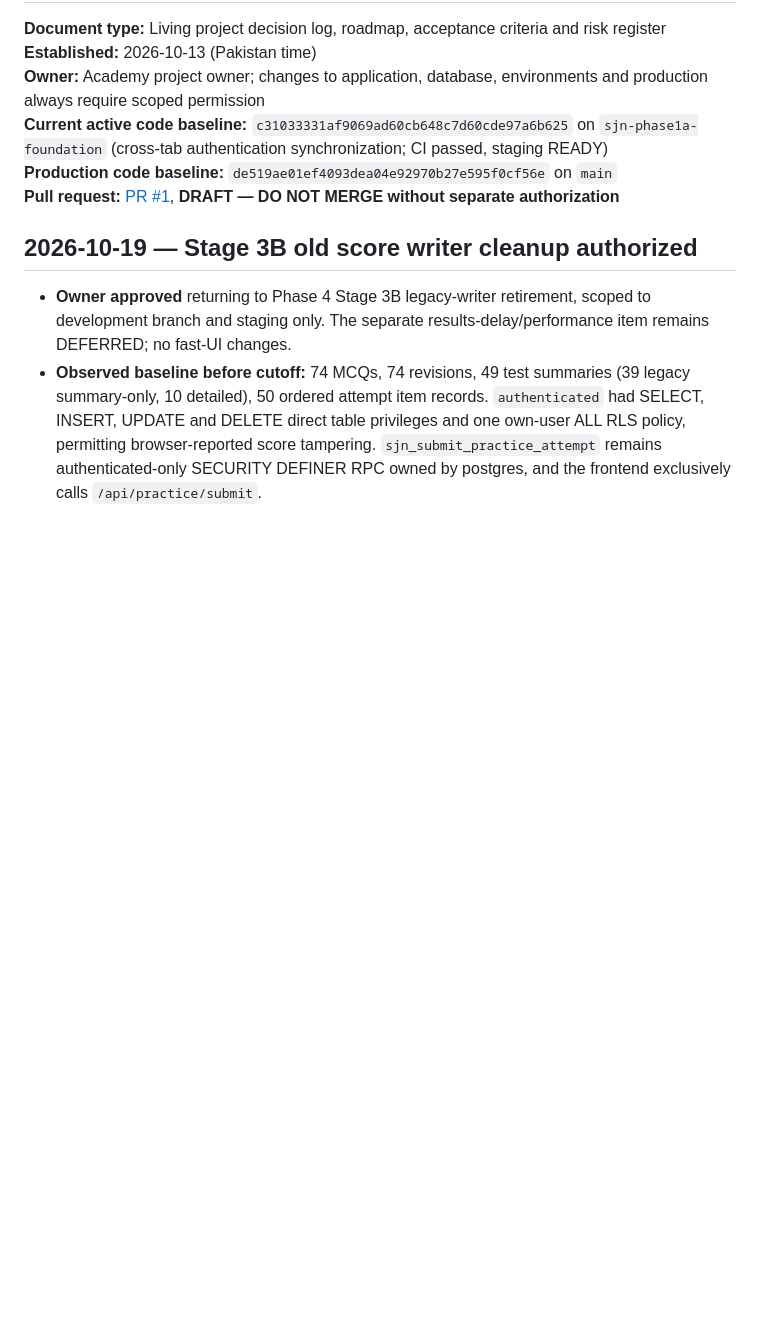
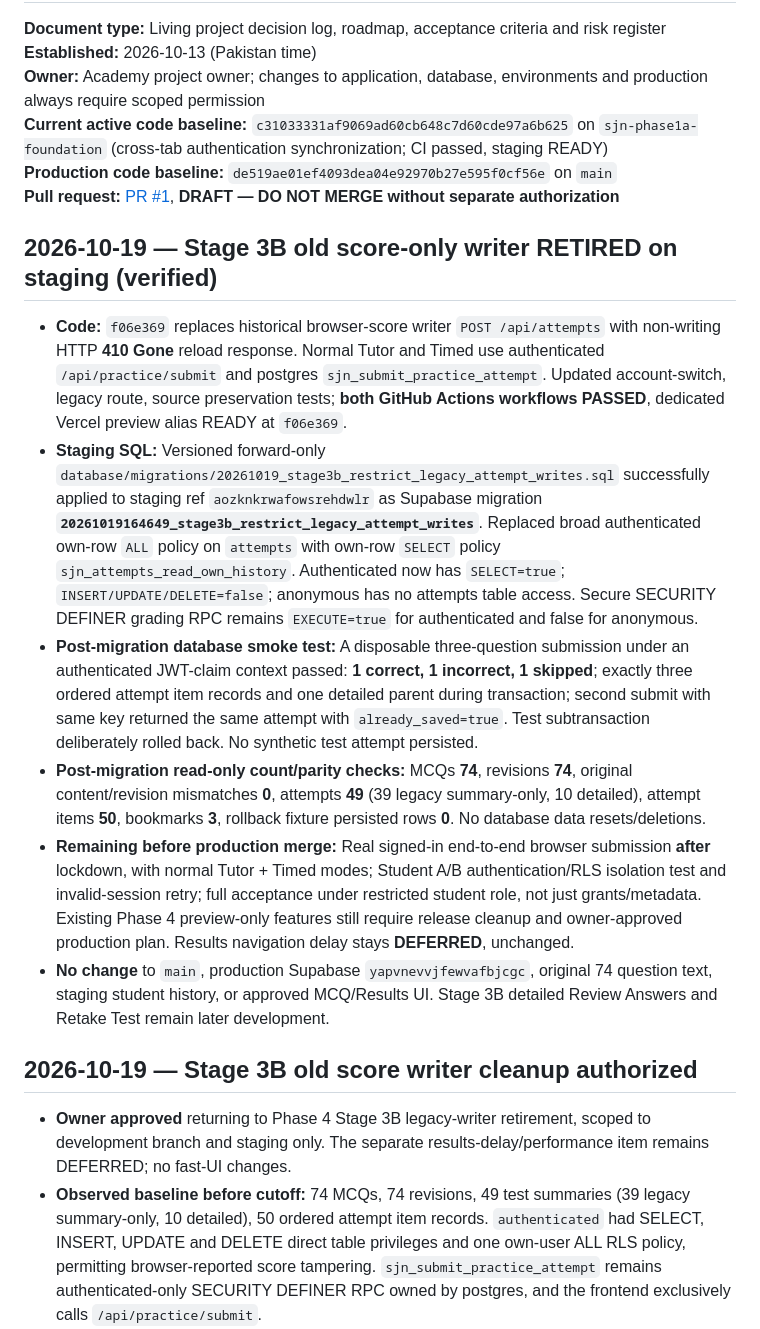
Before and after one commit to sumairniz/SJN-MDCAT-LMS, a Markdown page: docs/SJN-LMS-MASTER-DEVELOPMENT-PLAN.md, the part around the change. Drawn GitHub-style; blank space fills up the shorter version.

Commit message:
docs(stage3b): record verified staging score-writer retirement and remaining E2E gate

```diff
--- a/docs/SJN-LMS-MASTER-DEVELOPMENT-PLAN.md
+++ b/docs/SJN-LMS-MASTER-DEVELOPMENT-PLAN.md
@@ -6,6 +6,15 @@
 **Current active code baseline:** `c31033331af9069ad60cb648c7d60cde97a6b625` on `sjn-phase1a-foundation` (cross-tab authentication synchronization; CI passed, staging READY)
 **Production code baseline:** `de519ae01ef4093dea04e92970b27e595f0cf56e` on `main`
 **Pull request:** [PR #1](https://github.com/sumairniz/SJN-MDCAT-LMS/pull/1), **DRAFT — DO NOT MERGE without separate authorization**
+
+## 2026-10-19 — Stage 3B old score-only writer RETIRED on staging (verified)
+
+- **Code:** `f06e369` replaces historical browser-score writer `POST /api/attempts` with non-writing HTTP **410 Gone** reload response. Normal Tutor and Timed use authenticated `/api/practice/submit` and postgres `sjn_submit_practice_attempt`. Updated account-switch, legacy route, source preservation tests; **both GitHub Actions workflows PASSED**, dedicated Vercel preview alias READY at `f06e369`.
+- **Staging SQL:** Versioned forward-only `database/migrations/20261019_stage3b_restrict_legacy_attempt_writes.sql` successfully applied to staging ref `aozknkrwafowsrehdwlr` as Supabase migration **`20261019164649_stage3b_restrict_legacy_attempt_writes`**. Replaced broad authenticated own-row `ALL` policy on `attempts` with own-row `SELECT` policy `sjn_attempts_read_own_history`. Authenticated now has `SELECT=true`; `INSERT/UPDATE/DELETE=false`; anonymous has no attempts table access. Secure SECURITY DEFINER grading RPC remains `EXECUTE=true` for authenticated and false for anonymous.
+- **Post-migration database smoke test:** A disposable three-question submission under an authenticated JWT-claim context passed: **1 correct, 1 incorrect, 1 skipped**; exactly three ordered attempt item records and one detailed parent during transaction; second submit with same key returned the same attempt with `already_saved=true`. Test subtransaction deliberately rolled back. No synthetic test attempt persisted.
+- **Post-migration read-only count/parity checks:** MCQs **74**, revisions **74**, original content/revision mismatches **0**, attempts **49** (39 legacy summary-only, 10 detailed), attempt items **50**, bookmarks **3**, rollback fixture persisted rows **0**. No database data resets/deletions.
+- **Remaining before production merge:** Real signed-in end-to-end browser submission **after** lockdown, with normal Tutor + Timed modes; Student A/B authentication/RLS isolation test and invalid-session retry; full acceptance under restricted student role, not just grants/metadata. Existing Phase 4 preview-only features still require release cleanup and owner-approved production plan. Results navigation delay stays **DEFERRED**, unchanged.
+- **No change** to `main`, production Supabase `yapvnevvjfewvafbjcgc`, original 74 question text, staging student history, or approved MCQ/Results UI. Stage 3B detailed Review Answers and Retake Test remain later development.
 
 ## 2026-10-19 — Stage 3B old score writer cleanup authorized
 
```
Also changed, not shown: docs/SJN-PHASE4-STAGE3B-LEGACY-WRITER-RETIREMENT.md (+9 -1 lines).
